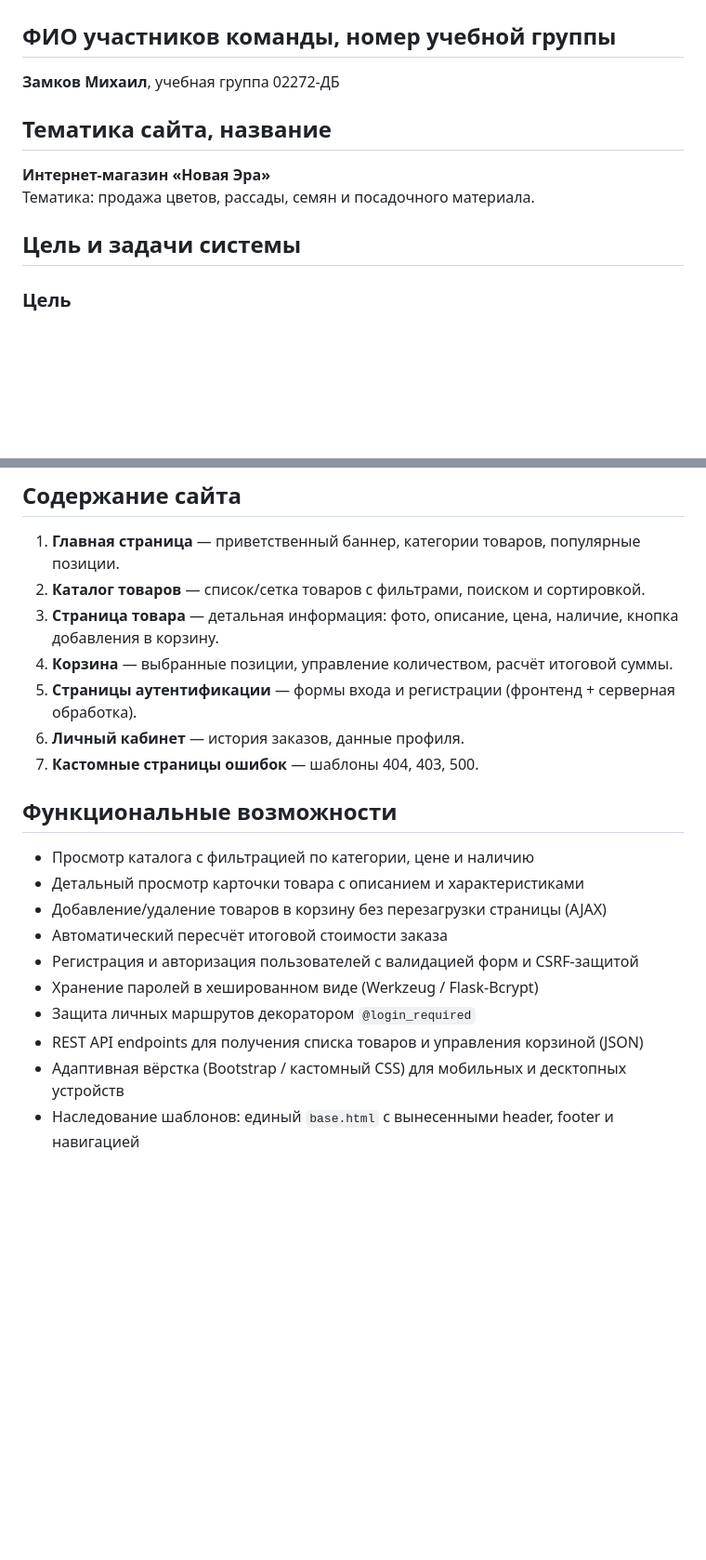
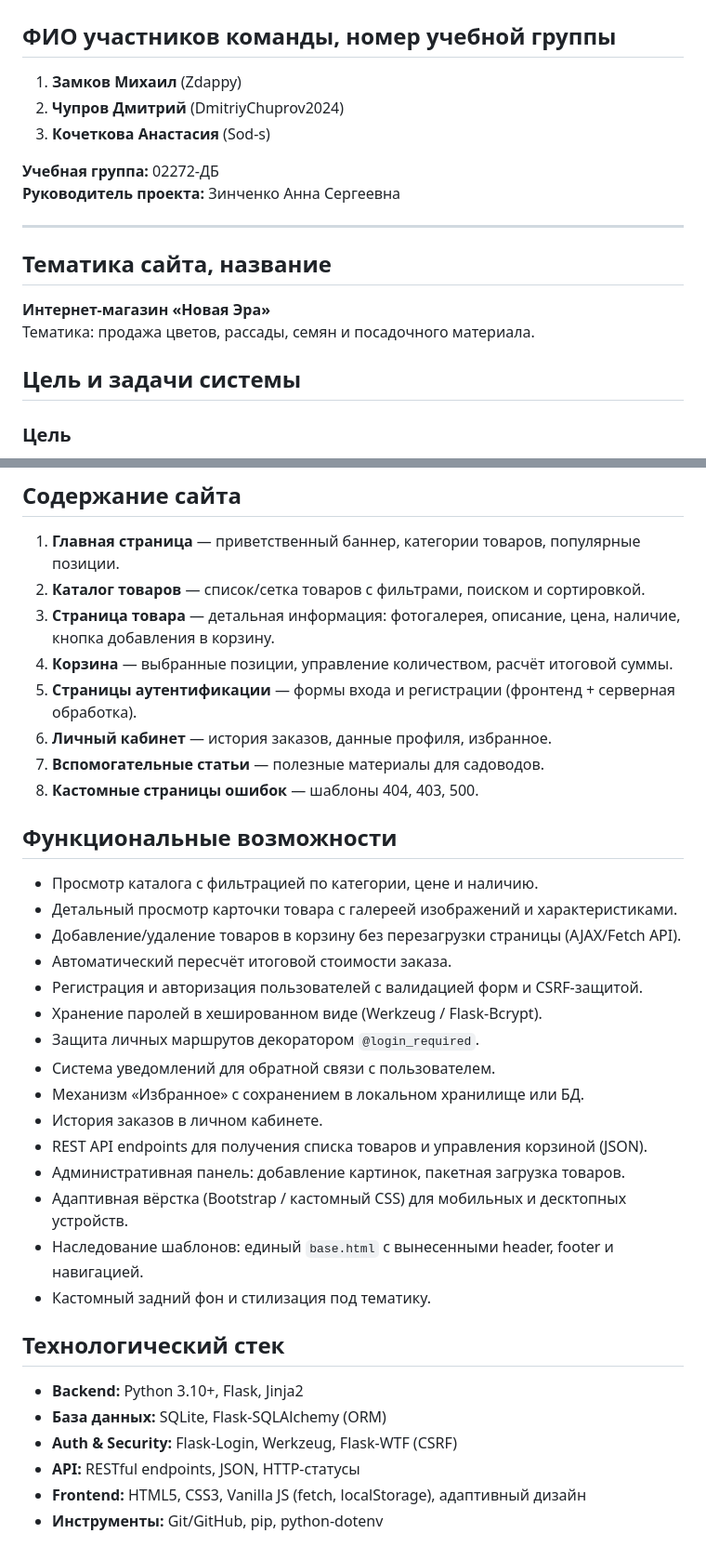
Before and after one commit to Zdappy/Zdappy.github.io, a Markdown page: README.md, 2 parts joined by grey strips. Shown at 93% size. Drawn GitHub-style; blank space fills up the shorter version.

```diff
--- a/README.md
+++ b/README.md
@@ -1,13 +1,21 @@
 # Итоговый проект по дисциплине «Информационные системы и технологии»
 
 ## ФИО участников команды, номер учебной группы
-**Замков Михаил**, учебная группа 02272-ДБ
+1. **Замков Михаил** (Zdappy)
+2. **Чупров Дмитрий** (DmitriyChuprov2024)
+3. **Кочеткова Анастасия** (Sod-s)
+
+**Учебная группа:** 02272-ДБ
+**Руководитель проекта:** Зинченко Анна Сергеевна
+
+---
 
 ## Тематика сайта, название
 **Интернет-магазин «Новая Эра»**
 Тематика: продажа цветов, рассады, семян и посадочного материала.
 
 ## Цель и задачи системы
+
 ### Цель
 Создание работоспособного веб-приложения для онлайн-продажи товаров для сада и огорода, обеспечивающего удобный поиск, выбор и оформление заказов.
 
@@ -28,20 +40,34 @@
 ## Содержание сайта
 1. **Главная страница** — приветственный баннер, категории товаров, популярные позиции.
 2. **Каталог товаров** — список/сетка товаров с фильтрами, поиском и сортировкой.
-3. **Страница товара** — детальная информация: фото, описание, цена, наличие, кнопка добавления в корзину.
+3. **Страница товара** — детальная информация: фотогалерея, описание, цена, наличие, кнопка добавления в корзину.
 4. **Корзина** — выбранные позиции, управление количеством, расчёт итоговой суммы.
 5. **Страницы аутентификации** — формы входа и регистрации (фронтенд + серверная обработка).
-6. **Личный кабинет** — история заказов, данные профиля.
-7. **Кастомные страницы ошибок** — шаблоны 404, 403, 500.
+6. **Личный кабинет** — история заказов, данные профиля, избранное.
+7. **Вспомогательные статьи** — полезные материалы для садоводов.
+8. **Кастомные страницы ошибок** — шаблоны 404, 403, 500.
 
 ## Функциональные возможности
-* Просмотр каталога с фильтрацией по категории, цене и наличию
-* Детальный просмотр карточки товара с описанием и характеристиками
-* Добавление/удаление товаров в корзину без перезагрузки страницы (AJAX)
-* Автоматический пересчёт итоговой стоимости заказа
-* Регистрация и авторизация пользователей с валидацией форм и CSRF-защитой
-* Хранение паролей в хешированном виде (Werkzeug / Flask-Bcrypt)
-* Защита личных маршрутов декоратором `@login_required`
-* REST API endpoints для получения списка товаров и управления корзиной (JSON)
-* Адаптивная вёрстка (Bootstrap / кастомный CSS) для мобильных и десктопных устройств
-* Наследование шаблонов: единый `base.html` с вынесенными header, footer и навигацией
+- Просмотр каталога с фильтрацией по категории, цене и наличию.
+- Детальный просмотр карточки товара с галереей изображений и характеристиками.
+- Добавление/удаление товаров в корзину без перезагрузки страницы (AJAX/Fetch API).
+- Автоматический пересчёт итоговой стоимости заказа.
+- Регистрация и авторизация пользователей с валидацией форм и CSRF-защитой.
+- Хранение паролей в хешированном виде (Werkzeug / Flask-Bcrypt).
+- Защита личных маршрутов декоратором `@login_required`.
+- Система уведомлений для обратной связи с пользователем.
+- Механизм «Избранное» с сохранением в локальном хранилище или БД.
+- История заказов в личном кабинете.
+- REST API endpoints для получения списка товаров и управления корзиной (JSON).
+- Административная панель: добавление картинок, пакетная загрузка товаров.
+- Адаптивная вёрстка (Bootstrap / кастомный CSS) для мобильных и десктопных устройств.
+- Наследование шаблонов: единый `base.html` с вынесенными header, footer и навигацией.
+- Кастомный задний фон и стилизация под тематику.
+
+## Технологический стек
+- **Backend:** Python 3.10+, Flask, Jinja2
+- **База данных:** SQLite, Flask-SQLAlchemy (ORM)
+- **Auth & Security:** Flask-Login, Werkzeug, Flask-WTF (CSRF)
+- **API:** RESTful endpoints, JSON, HTTP-статусы
+- **Frontend:** HTML5, CSS3, Vanilla JS (fetch, localStorage), адаптивный дизайн
+- **Инструменты:** Git/GitHub, pip, python-dotenv
```
Also changed, not shown: other parts of README.md (+4 -0 lines).
